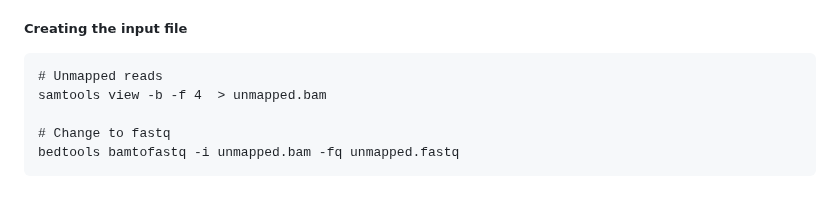
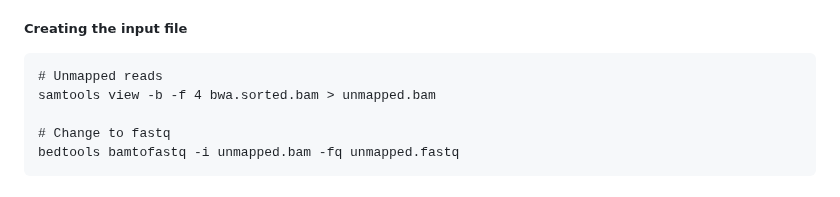
Before and after one commit to AureKylmanen/Swarmgenomics, a Markdown page: Unmapped Reads.md, the part around the change. Rendered like a GitHub page.

````diff
--- a/Unmapped Reads.md
+++ b/Unmapped Reads.md
@@ -38,7 +38,7 @@ For classifying the unmapped reads from a whole-genome sequencing project we use
 ##### Creating the input file
 ```
 # Unmapped reads
-samtools view -b -f 4  > unmapped.bam
+samtools view -b -f 4 bwa.sorted.bam > unmapped.bam
 
 # Change to fastq
 bedtools bamtofastq -i unmapped.bam -fq unmapped.fastq
````
